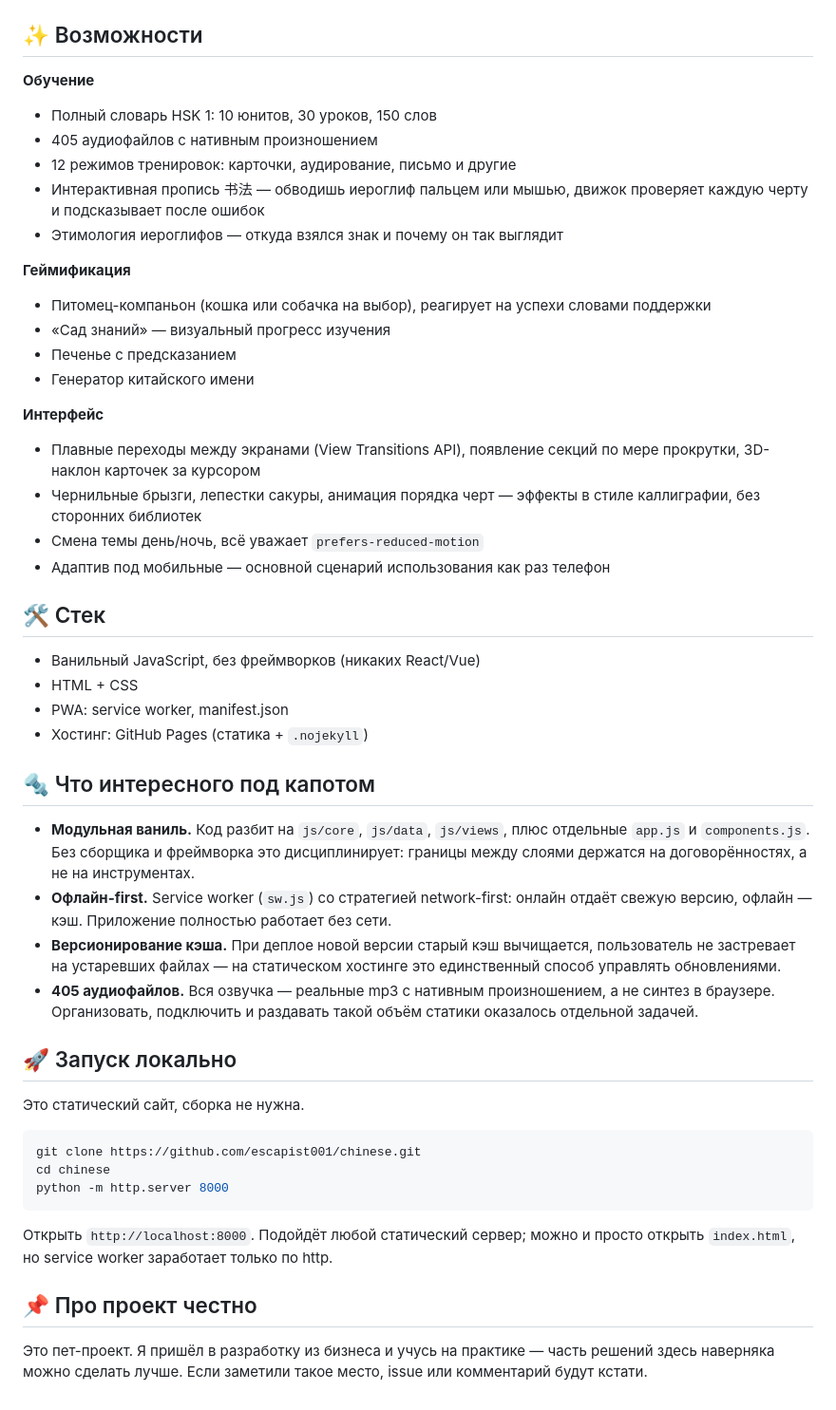
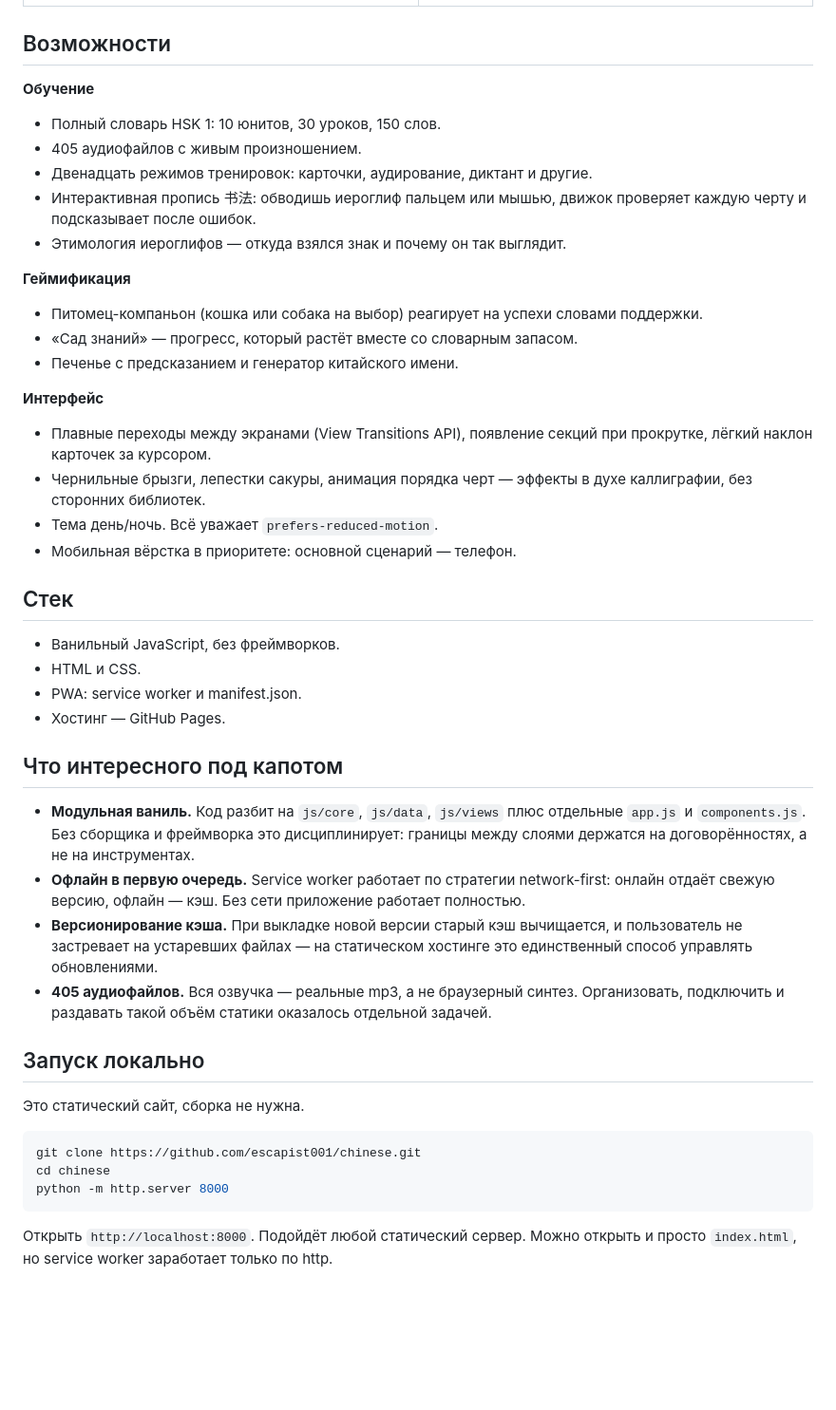
Before and after one commit to escapist001/chinese, a Markdown page: README.md, the part around one of its changes. Shown at 95% size. Drawn GitHub-style; blank space fills up the shorter version.

Commit message:
README: переписан в живой русский, без шаблонных штампов
Co-Authored-By: Claude Opus 4.8 (1M context) <noreply@anthropic.com>

````diff
--- a/README.md
+++ b/README.md
@@ -20,42 +20,41 @@
 | **Тренажёр тонов** | |
 | ![Тренажёр тонов](docs/screenshots/tones.png) | |
 
-## ✨ Возможности
+## Возможности
 
 **Обучение**
-- Полный словарь HSK 1: 10 юнитов, 30 уроков, 150 слов
-- 405 аудиофайлов с нативным произношением
-- 12 режимов тренировок: карточки, аудирование, письмо и другие
-- Интерактивная пропись 书法 — обводишь иероглиф пальцем или мышью, движок проверяет каждую черту и подсказывает после ошибок
-- Этимология иероглифов — откуда взялся знак и почему он так выглядит
+- Полный словарь HSK 1: 10 юнитов, 30 уроков, 150 слов.
+- 405 аудиофайлов с живым произношением.
+- Двенадцать режимов тренировок: карточки, аудирование, диктант и другие.
+- Интерактивная пропись 书法: обводишь иероглиф пальцем или мышью, движок проверяет каждую черту и подсказывает после ошибок.
+- Этимология иероглифов — откуда взялся знак и почему он так выглядит.
 
 **Геймификация**
-- Питомец-компаньон (кошка или собачка на выбор), реагирует на успехи словами поддержки
-- «Сад знаний» — визуальный прогресс изучения
-- Печенье с предсказанием
-- Генератор китайского имени
+- Питомец-компаньон (кошка или собака на выбор) реагирует на успехи словами поддержки.
+- «Сад знаний» — прогресс, который растёт вместе со словарным запасом.
+- Печенье с предсказанием и генератор китайского имени.
 
 **Интерфейс**
-- Плавные переходы между экранами (View Transitions API), появление секций по мере прокрутки, 3D-наклон карточек за курсором
-- Чернильные брызги, лепестки сакуры, анимация порядка черт — эффекты в стиле каллиграфии, без сторонних библиотек
-- Смена темы день/ночь, всё уважает `prefers-reduced-motion`
-- Адаптив под мобильные — основной сценарий использования как раз телефон
+- Плавные переходы между экранами (View Transitions API), появление секций при прокрутке, лёгкий наклон карточек за курсором.
+- Чернильные брызги, лепестки сакуры, анимация порядка черт — эффекты в духе каллиграфии, без сторонних библиотек.
+- Тема день/ночь. Всё уважает `prefers-reduced-motion`.
+- Мобильная вёрстка в приоритете: основной сценарий — телефон.
 
-## 🛠 Стек
+## Стек
 
-- Ванильный JavaScript, без фреймворков (никаких React/Vue)
-- HTML + CSS
-- PWA: service worker, manifest.json
-- Хостинг: GitHub Pages (статика + `.nojekyll`)
+- Ванильный JavaScript, без фреймворков.
+- HTML и CSS.
+- PWA: service worker и manifest.json.
+- Хостинг — GitHub Pages.
 
-## 🔩 Что интересного под капотом
+## Что интересного под капотом
 
-- **Модульная ваниль.** Код разбит на `js/core`, `js/data`, `js/views`, плюс отдельные `app.js` и `components.js`. Без сборщика и фреймворка это дисциплинирует: границы между слоями держатся на договорённостях, а не на инструментах.
-- **Офлайн-first.** Service worker (`sw.js`) со стратегией network-first: онлайн отдаёт свежую версию, офлайн — кэш. Приложение полностью работает без сети.
-- **Версионирование кэша.** При деплое новой версии старый кэш вычищается, пользователь не застревает на устаревших файлах — на статическом хостинге это единственный способ управлять обновлениями.
-- **405 аудиофайлов.** Вся озвучка — реальные mp3 с нативным произношением, а не синтез в браузере. Организовать, подключить и раздавать такой объём статики оказалось отдельной задачей.
+- **Модульная ваниль.** Код разбит на `js/core`, `js/data`, `js/views` плюс отдельные `app.js` и `components.js`. Без сборщика и фреймворка это дисциплинирует: границы между слоями держатся на договорённостях, а не на инструментах.
+- **Офлайн в первую очередь.** Service worker работает по стратегии network-first: онлайн отдаёт свежую версию, офлайн — кэш. Без сети приложение работает полностью.
+- **Версионирование кэша.** При выкладке новой версии старый кэш вычищается, и пользователь не застревает на устаревших файлах — на статическом хостинге это единственный способ управлять обновлениями.
+- **405 аудиофайлов.** Вся озвучка — реальные mp3, а не браузерный синтез. Организовать, подключить и раздавать такой объём статики оказалось отдельной задачей.
 
-## 🚀 Запуск локально
+## Запуск локально
 
 Это статический сайт, сборка не нужна.
 
@@ -65,8 +64,4 @@ cd chinese
 python -m http.server 8000
 ```
 
-Открыть `http://localhost:8000`. Подойдёт любой статический сервер; можно и просто открыть `index.html`, но service worker заработает только по http.
-
-## 📌 Про проект честно
-
-Это пет-проект. Я пришёл в разработку из бизнеса и учусь на практике — часть решений здесь наверняка можно сделать лучше. Если заметили такое место, issue или комментарий будут кстати.
+Открыть `http://localhost:8000`. Подойдёт любой статический сервер. Можно открыть и просто `index.html`, но service worker заработает только по http.
````
Also changed, not shown: other parts of README.md (+8 -8 lines).
